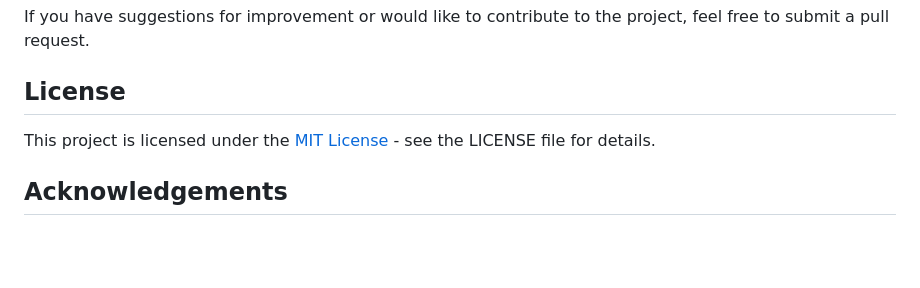
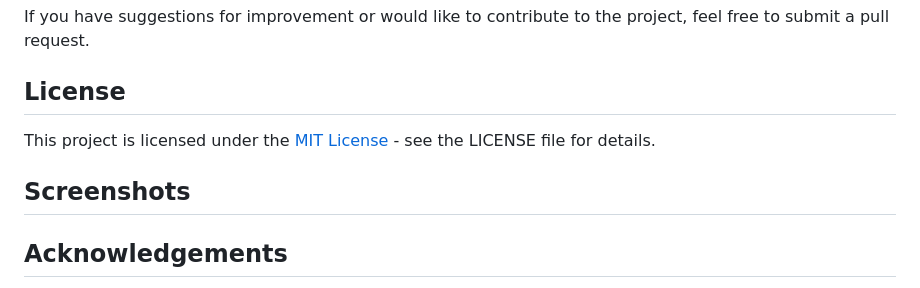
Before and after one commit to centaurmontano/canadianrockies, a Markdown page: README.md, the part around the change. GitHub-like rendering; blank space fills up the shorter version.

```diff
--- a/README.md
+++ b/README.md
@@ -49,6 +49,8 @@ If you have suggestions for improvement or would like to contribute to the proje
 
 This project is licensed under the [MIT License](LICENSE) - see the LICENSE file for details.
 
+## Screenshots
+
 ## Acknowledgements
 
 Special thanks to Bootstrap for providing a robust framework and the web development community for continuous inspiration and support.
```
